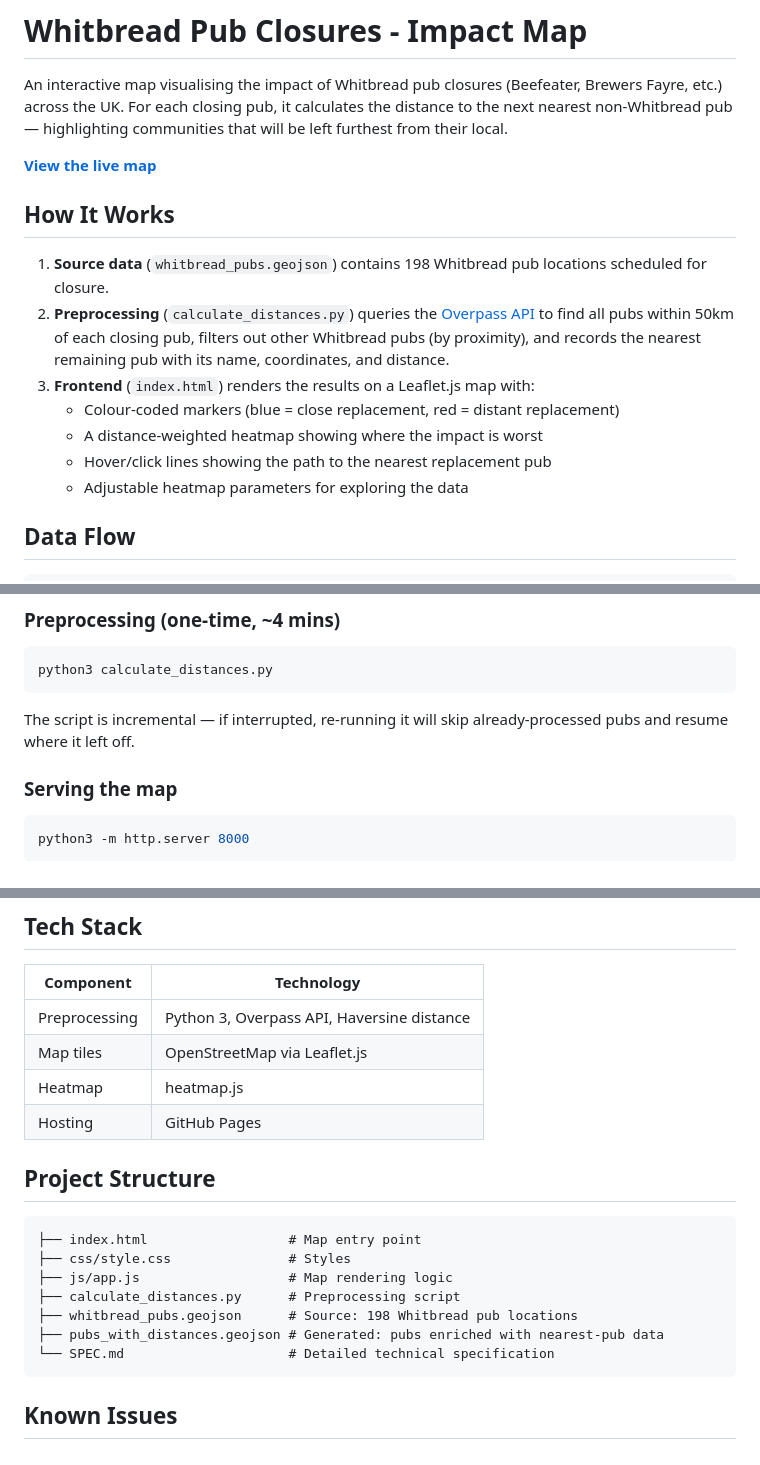
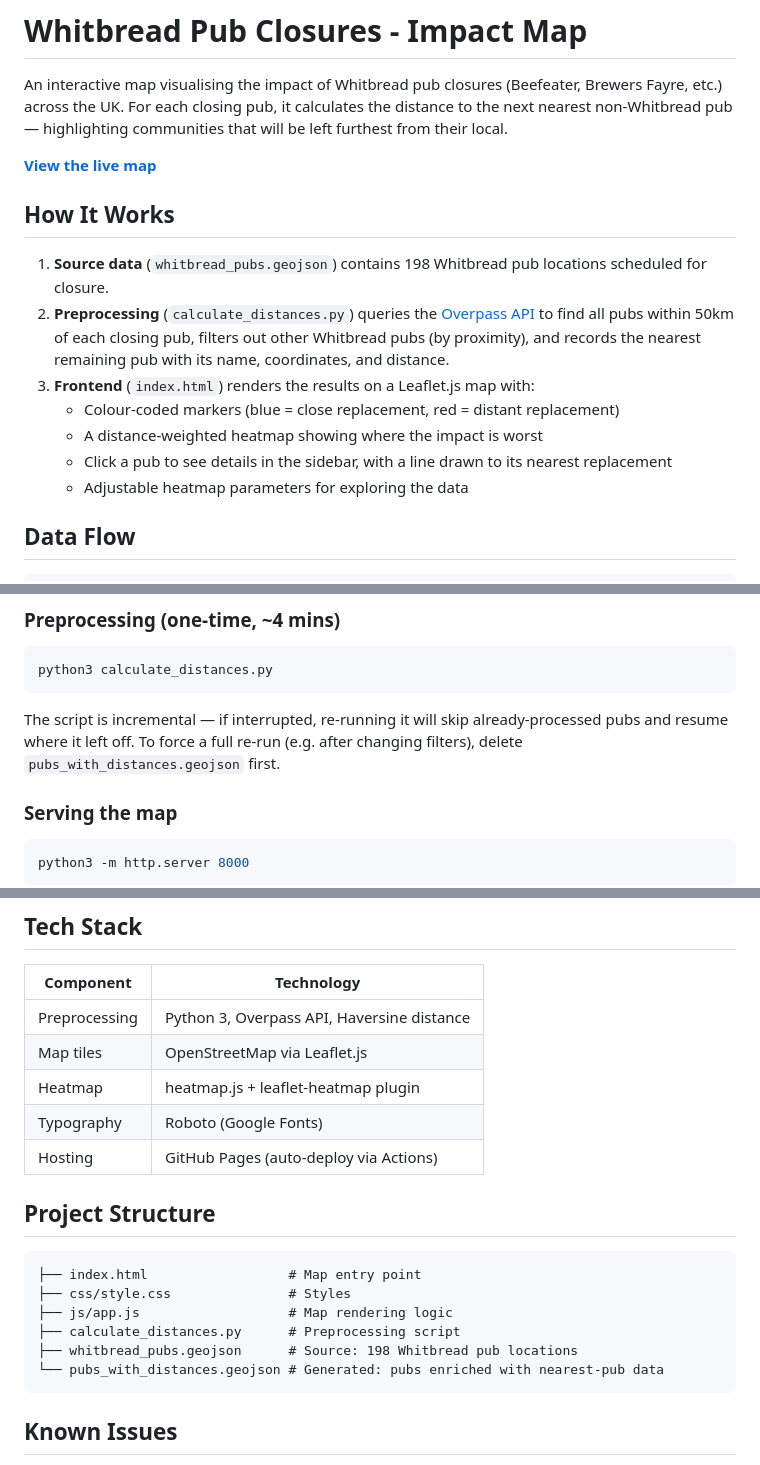
Before and after one commit to ryanbateman/pub_space, a Markdown page: README.md, 3 parts joined by grey strips. GitHub-like rendering.

Commit message:
Fix README: correct URL, update tech stack, remove stale references

````diff
--- a/README.md
+++ b/README.md
@@ -11,7 +11,7 @@ An interactive map visualising the impact of Whitbread pub closures (Beefeater,
 3. **Frontend** (`index.html`) renders the results on a Leaflet.js map with:
    - Colour-coded markers (blue = close replacement, red = distant replacement)
    - A distance-weighted heatmap showing where the impact is worst
-   - Hover/click lines showing the path to the nearest replacement pub
+   - Click a pub to see details in the sidebar, with a line drawn to its nearest replacement
    - Adjustable heatmap parameters for exploring the data
 
 ## Data Flow
@@ -42,7 +42,7 @@ pubs_with_distances.geojson
 python3 calculate_distances.py
 ```
 
-The script is incremental — if interrupted, re-running it will skip already-processed pubs and resume where it left off.
+The script is incremental — if interrupted, re-running it will skip already-processed pubs and resume where it left off. To force a full re-run (e.g. after changing filters), delete `pubs_with_distances.geojson` first.
 
 ### Serving the map
 
@@ -58,8 +58,9 @@ Then open http://localhost:8000.
 |-----------|-----------|
 | Preprocessing | Python 3, Overpass API, Haversine distance |
 | Map tiles | OpenStreetMap via Leaflet.js |
-| Heatmap | heatmap.js |
-| Hosting | GitHub Pages |
+| Heatmap | heatmap.js + leaflet-heatmap plugin |
+| Typography | Roboto (Google Fonts) |
+| Hosting | GitHub Pages (auto-deploy via Actions) |
 
 ## Project Structure
 
@@ -69,8 +70,7 @@ Then open http://localhost:8000.
 ├── js/app.js                   # Map rendering logic
 ├── calculate_distances.py      # Preprocessing script
 ├── whitbread_pubs.geojson      # Source: 198 Whitbread pub locations
-├── pubs_with_distances.geojson # Generated: pubs enriched with nearest-pub data
-└── SPEC.md                     # Detailed technical specification
+└── pubs_with_distances.geojson # Generated: pubs enriched with nearest-pub data
 ```
 
 ## Known Issues
````
Also changed, not shown: other parts of README.md (+1 -1 lines).
